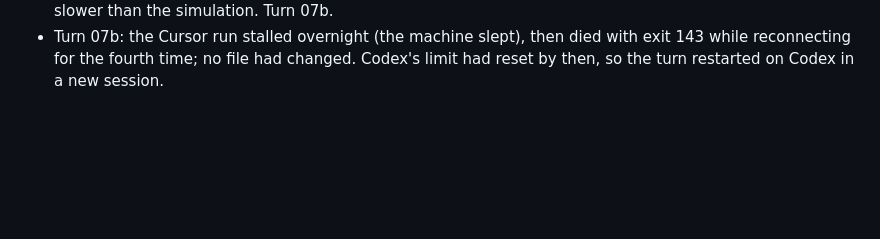
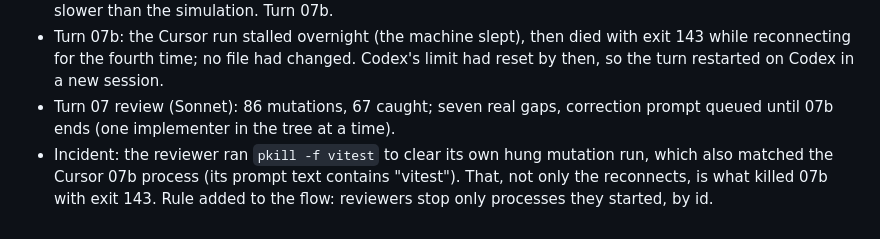
Before and after one commit to carloscasalar/d20-idle-town, a Markdown page: .scratch/architecture-flow/PLAN.md, the part around the change. Rendered like a GitHub page; blank space fills up the shorter version.

Commit message:
docs: record turn 07 review, the pkill incident and the correction prompt
Co-Authored-By: Claude Opus 5.5 <noreply@anthropic.com>

```diff
--- a/.scratch/architecture-flow/PLAN.md
+++ b/.scratch/architecture-flow/PLAN.md
@@ -56,3 +56,5 @@ Bugs found during a task get a new row inserted before the task continues.
 - Turn 07: Cursor took about an hour. It reported five suspected bugs. Three are bugs (a band of five is built as four by `rollClasses`; a ruined temple is still paid to raise the dead, unlike every other service; retirement takes the first level-8 veteran, not the most seasoned as the code's own comment says) and go to turn 07c. Two are rule questions for an issue (the temple raises the fallen in company order, not the cheapest first; a partial merge moves the whole purse, potions and stash to the host, leaving those who stay behind with nothing).
 - The suite now times out on this machine: a 400-hour run takes 4-5 s at every commit tonight (about 1 s earlier), so the machine is slower, not the code. Per-tick checkers make the long tests several times slower than the simulation. Turn 07b.
 - Turn 07b: the Cursor run stalled overnight (the machine slept), then died with exit 143 while reconnecting for the fourth time; no file had changed. Codex's limit had reset by then, so the turn restarted on Codex in a new session.
+- Turn 07 review (Sonnet): 86 mutations, 67 caught; seven real gaps, correction prompt queued until 07b ends (one implementer in the tree at a time).
+- Incident: the reviewer ran `pkill -f vitest` to clear its own hung mutation run, which also matched the Cursor 07b process (its prompt text contains "vitest"). That, not only the reconnects, is what killed 07b with exit 143. Rule added to the flow: reviewers stop only processes they started, by id.
```
Also changed, not shown: docs/agents/orchestration-flow.md (+8 -1 lines), 1 other file.
